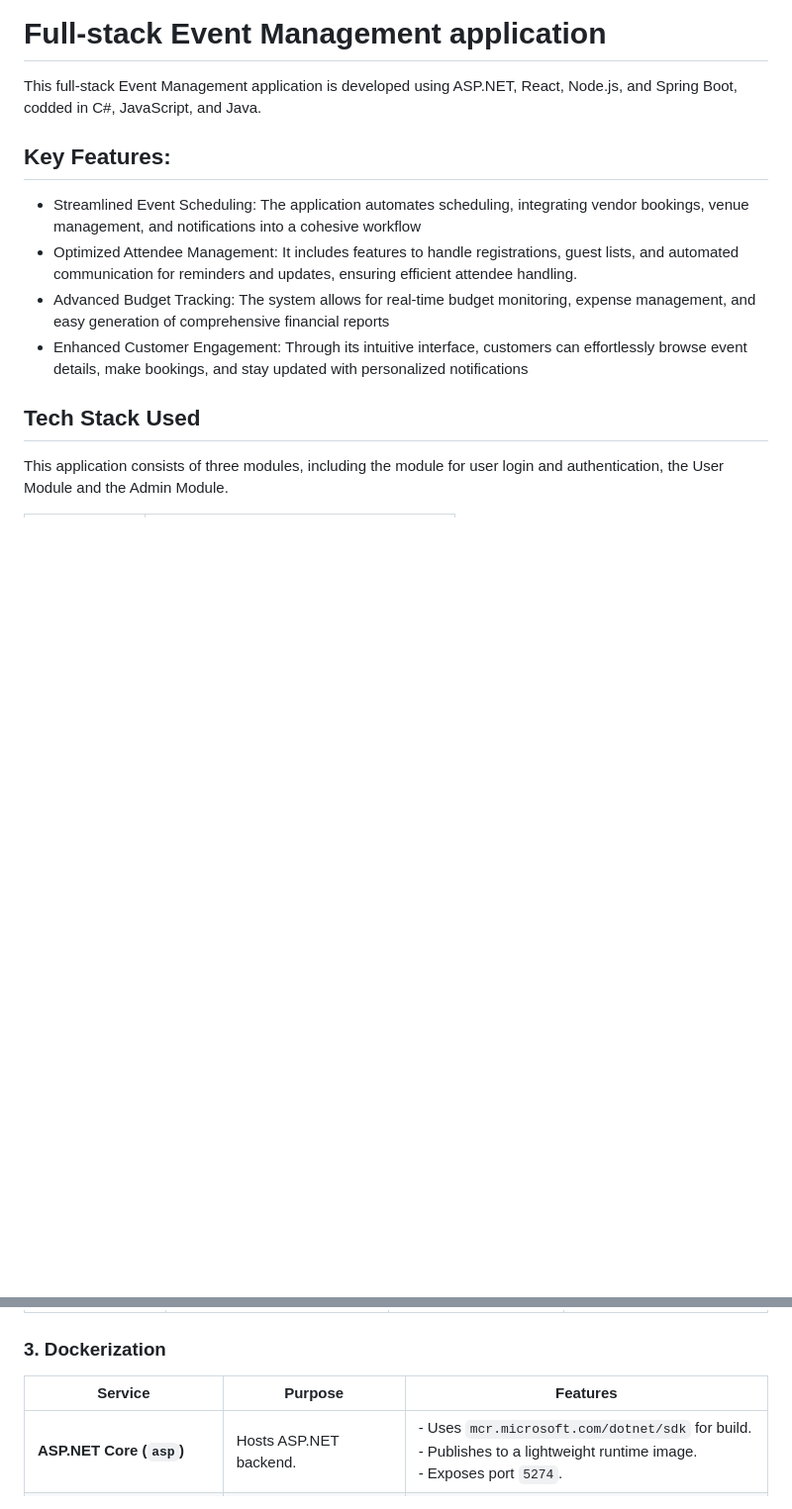
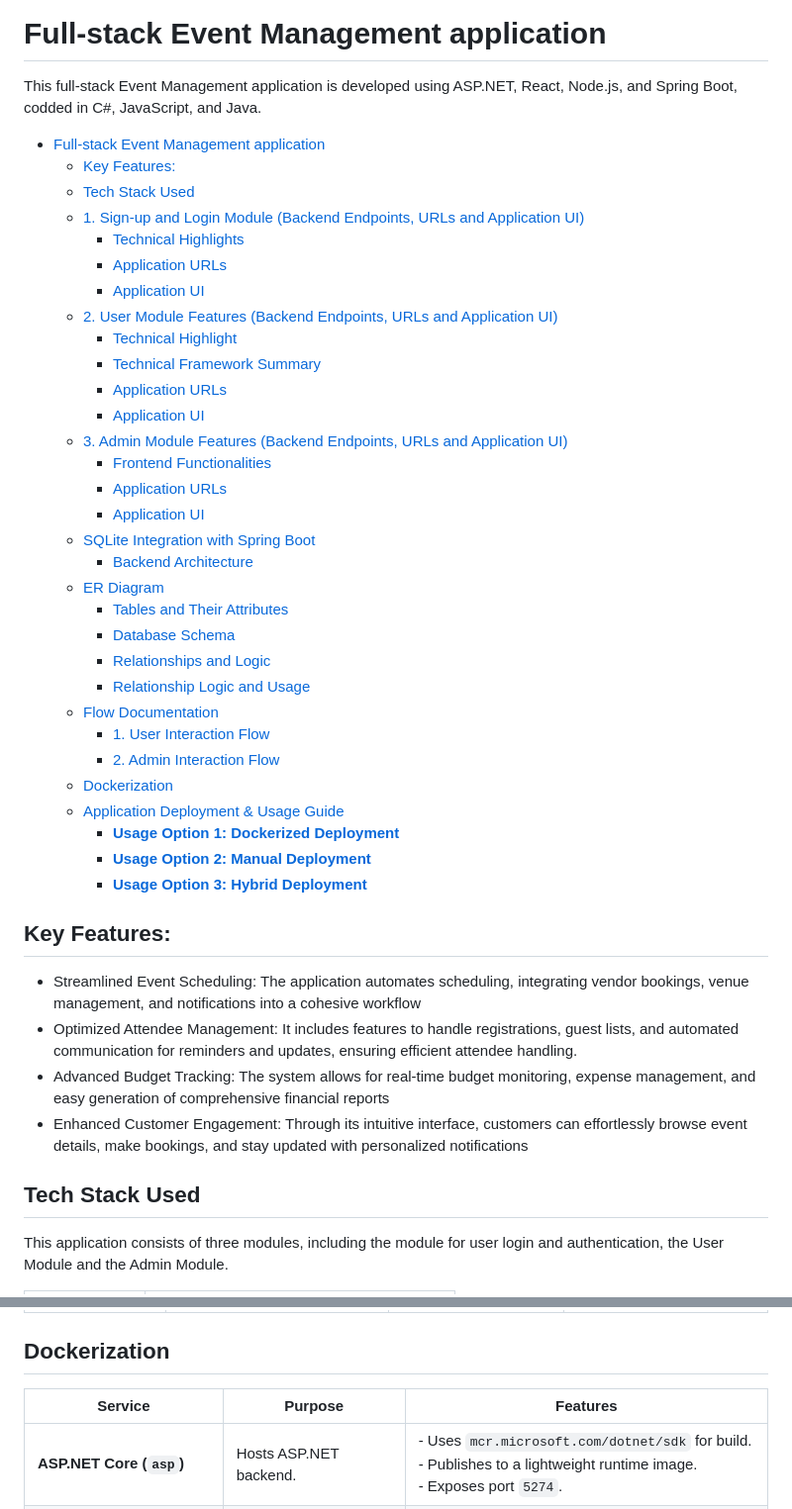
Before and after one commit to saahen-sriyan-mishra/EventMgmt, a Markdown page: README.md, 2 parts joined by grey strips. Shown at 99% size. Rendered like a GitHub page; blank space fills up the shorter version.

````diff
--- a/README.md
+++ b/README.md
@@ -1,6 +1,38 @@
 # Full-stack Event Management application
 
 This full-stack Event Management application is developed using ASP.NET, React, Node.js, and Spring Boot, codded in C#, JavaScript, and Java.
+
+- [Full-stack Event Management application](#full-stack-event-management-application)
+  - [Key Features:](#key-features)
+  - [Tech Stack Used](#tech-stack-used)
+  - [1. Sign-up and Login Module (Backend Endpoints, URLs and Application UI)](#1-sign-up-and-login-module-backend-endpoints-urls-and-application-ui)
+    - [Technical Highlights](#technical-highlights)
+    - [Application URLs](#application-urls)
+    - [Application UI](#application-ui)
+  - [2. User Module Features  (Backend Endpoints, URLs and Application UI)](#2-user-module-features--backend-endpoints-urls-and-application-ui)
+    - [Technical Highlight](#technical-highlight)
+    - [Technical Framework Summary](#technical-framework-summary)
+    - [Application URLs](#application-urls-1)
+    - [Application UI](#application-ui-1)
+  - [3. Admin Module Features (Backend Endpoints, URLs and Application UI)](#3-admin-module-features-backend-endpoints-urls-and-application-ui)
+    - [Frontend Functionalities](#frontend-functionalities)
+    - [Application URLs](#application-urls-2)
+    - [Application UI](#application-ui-2)
+  - [SQLite Integration with Spring Boot](#sqlite-integration-with-spring-boot)
+    - [Backend Architecture](#backend-architecture)
+  - [ER Diagram](#er-diagram)
+    - [Tables and Their Attributes](#tables-and-their-attributes)
+    - [Database Schema](#database-schema)
+    - [Relationships and Logic](#relationships-and-logic)
+    - [Relationship Logic and Usage](#relationship-logic-and-usage)
+  - [Flow Documentation](#flow-documentation)
+    - [1. User Interaction Flow](#1-user-interaction-flow)
+    - [2. Admin Interaction Flow](#2-admin-interaction-flow)
+  - [Dockerization](#dockerization)
+  - [Application Deployment \& Usage Guide](#application-deployment--usage-guide)
+    - [**Usage Option 1: Dockerized Deployment**](#usage-option-1-dockerized-deployment)
+    - [**Usage Option 2: Manual Deployment**](#usage-option-2-manual-deployment)
+    - [**Usage Option 3: Hybrid Deployment**](#usage-option-3-hybrid-deployment)
 
 
 ## Key Features:
@@ -268,7 +300,7 @@ SQLite integration with Spring Boot necessitated the implementation of custom di
 | **Venue Management** | - Admin assigns or edits venue details (place name and coordinates). | - Venue updates are reflected in the linked `Location` table. | ```PUT /api/venues/:id``` |
 | **Vendor & Attendee Dashboard** | - Admin views revenue, ticket stats, and capacity usage.<br>- Can search events and view attendee details. | - Metrics and attendee information are dynamically shown.<br>- Email reminders can be sent to attendees. | - Fetch metrics: ```GET /getevents```<br>- Fetch attendee list: ```GET /getbooked```<br>- Email reminder logic is triggered via confirmation modal. |
 
-### 3. Dockerization
+## Dockerization
 
 | **Service**       | **Purpose** | **Features** |
 |------------------|------------|-------------|
````
